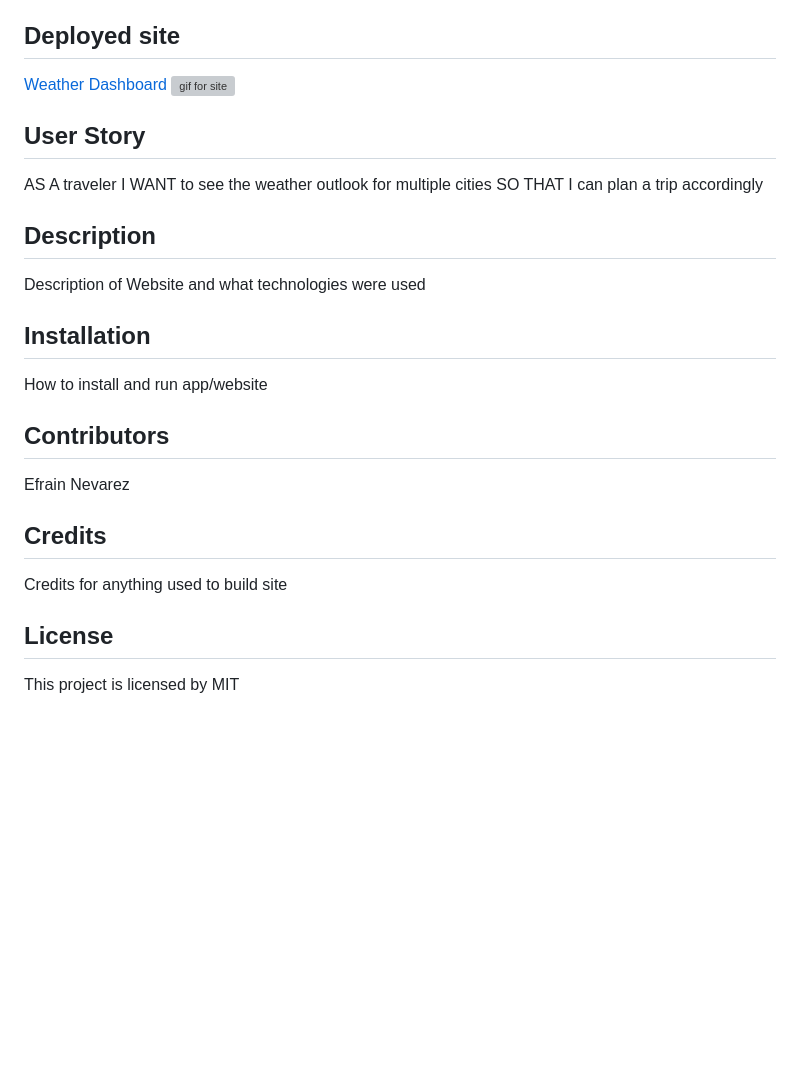
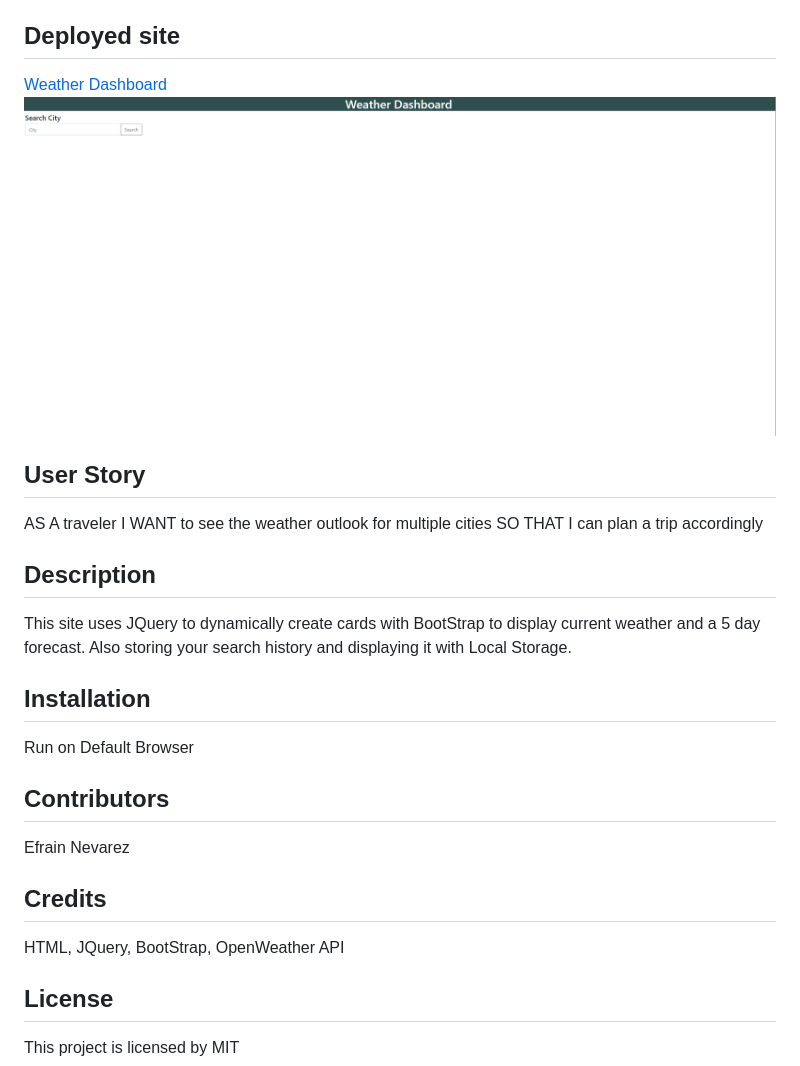
Before and after one commit to enevarez-ops/weatherDashboard, a Markdown page: README.md, the part around the change. GitHub-like rendering; pictures changed too: weatherDashboard.gif (added); blank space fills up the shorter version; grey boxes are pictures that could not be loaded.

Commit message:
added gif to readme

```diff
--- a/README.md
+++ b/README.md
@@ -12,7 +12,7 @@
 
 ## Deployed site
 [Weather Dashboard](https://enevarez-ops.github.io/weatherDashboard/)
-![gif for site](gif-link)
+![Weather Dashboard](weatherDashboard.gif)
 
 ## User Story
 AS A traveler
@@ -20,16 +20,16 @@ I WANT to see the weather outlook for multiple cities
 SO THAT I can plan a trip accordingly
 
 ## Description
-Description of Website and what technologies were used
+This site uses JQuery to dynamically create cards with BootStrap to display current weather and a 5 day forecast. Also storing your search history and displaying it with Local Storage.
 
 ## Installation
-How to install and run app/website
+Run on Default Browser
 
 ## Contributors
 Efrain Nevarez
 
 ## Credits
-Credits for anything used to build site
+HTML, JQuery, BootStrap, OpenWeather API
 
 ## License
 This project is licensed by MIT
```
